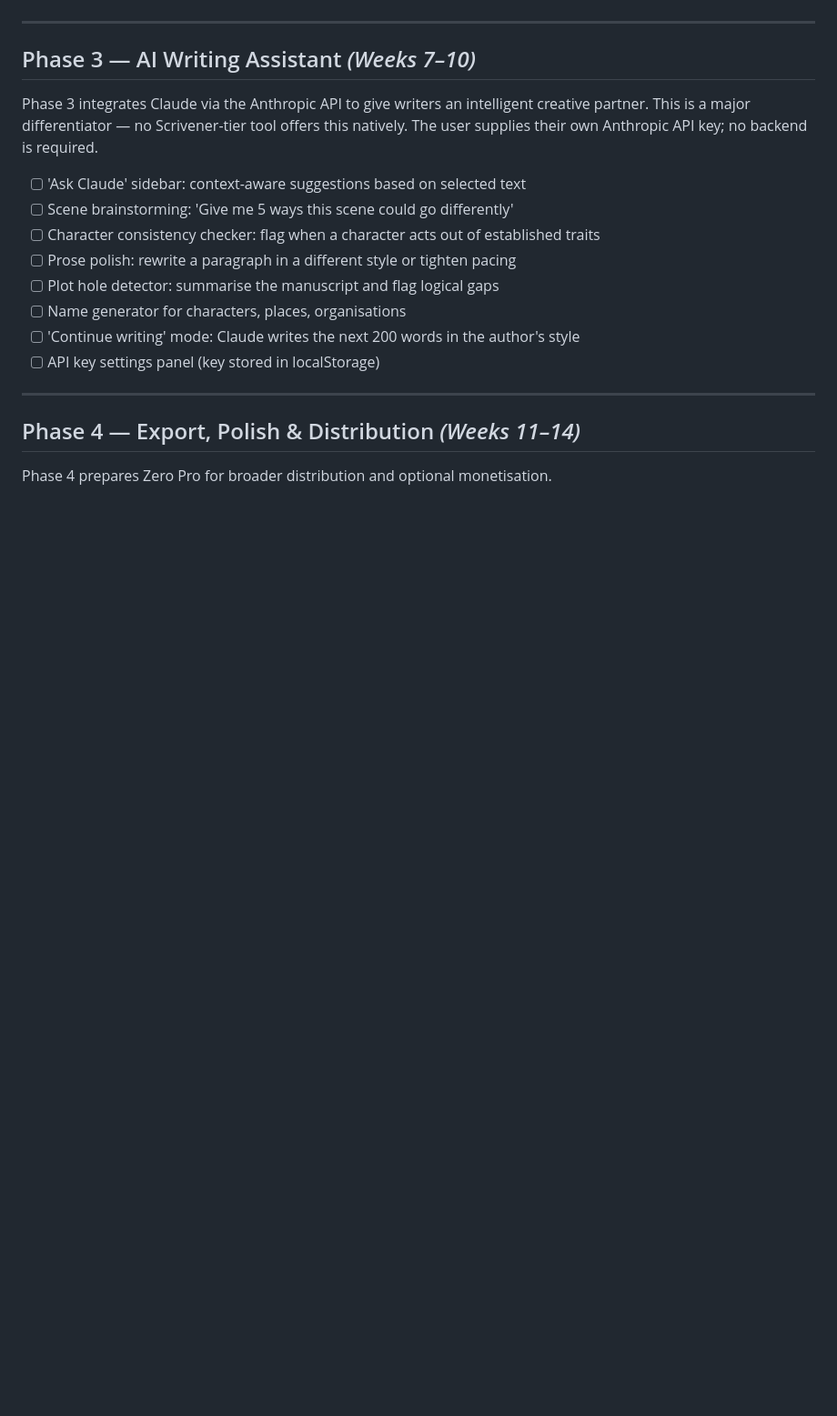
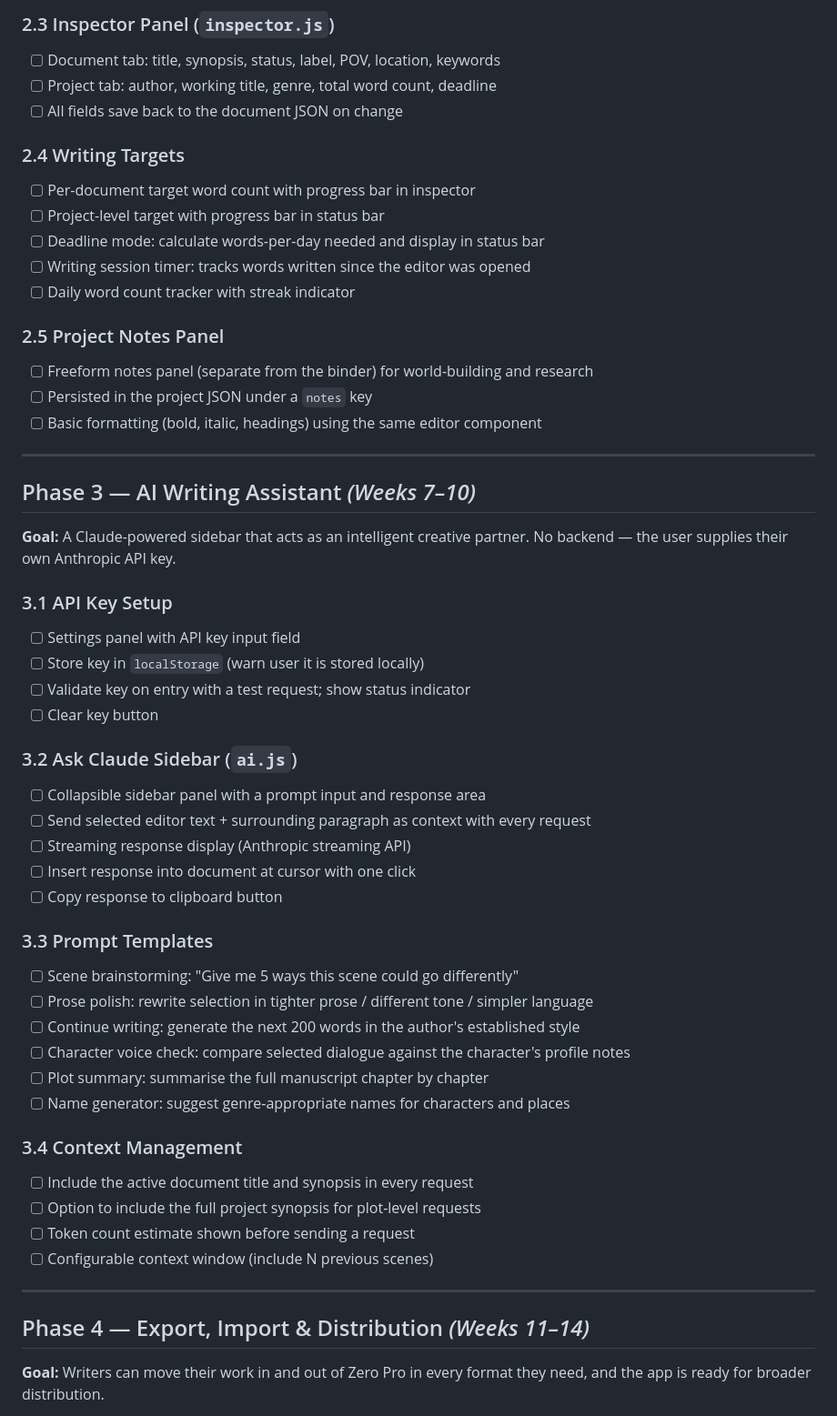
Before and after one commit to NORS3AI/Zero-Pro, a Markdown page: roadmap.md, the part around one of its changes. Shown at 91% size. Drawn GitHub-style; blank space fills up the shorter version.

```diff
--- a/roadmap.md
+++ b/roadmap.md
@@ -42,22 +74,56 @@ Phase 2 adds the visual planning tools that set Zero Pro apart from a simple edi
+### 2.3 Inspector Panel (`inspector.js`)
+- [ ] Document tab: title, synopsis, status, label, POV, location, keywords
+- [ ] Project tab: author, working title, genre, total word count, deadline
+- [ ] All fields save back to the document JSON on change
+
+### 2.4 Writing Targets
+- [ ] Per-document target word count with progress bar in inspector
+- [ ] Project-level target with progress bar in status bar
+- [ ] Deadline mode: calculate words-per-day needed and display in status bar
+- [ ] Writing session timer: tracks words written since the editor was opened
+- [ ] Daily word count tracker with streak indicator
+
+### 2.5 Project Notes Panel
+- [ ] Freeform notes panel (separate from the binder) for world-building and research
+- [ ] Persisted in the project JSON under a `notes` key
+- [ ] Basic formatting (bold, italic, headings) using the same editor component
 
 ---
 
 ## Phase 3 — AI Writing Assistant _(Weeks 7–10)_
 
-Phase 3 integrates Claude via the Anthropic API to give writers an intelligent creative partner. This is a major differentiator — no Scrivener-tier tool offers this natively. The user supplies their own Anthropic API key; no backend is required.
+**Goal:** A Claude-powered sidebar that acts as an intelligent creative partner. No backend — the user supplies their own Anthropic API key.
 
-- [ ] 'Ask Claude' sidebar: context-aware suggestions based on selected text
-- [ ] Scene brainstorming: 'Give me 5 ways this scene could go differently'
-- [ ] Character consistency checker: flag when a character acts out of established traits
-- [ ] Prose polish: rewrite a paragraph in a different style or tighten pacing
-- [ ] Plot hole detector: summarise the manuscript and flag logical gaps
-- [ ] Name generator for characters, places, organisations
-- [ ] 'Continue writing' mode: Claude writes the next 200 words in the author's style
-- [ ] API key settings panel (key stored in localStorage)
+### 3.1 API Key Setup
+- [ ] Settings panel with API key input field
+- [ ] Store key in `localStorage` (warn user it is stored locally)
+- [ ] Validate key on entry with a test request; show status indicator
+- [ ] Clear key button
+
+### 3.2 Ask Claude Sidebar (`ai.js`)
+- [ ] Collapsible sidebar panel with a prompt input and response area
+- [ ] Send selected editor text + surrounding paragraph as context with every request
+- [ ] Streaming response display (Anthropic streaming API)
+- [ ] Insert response into document at cursor with one click
+- [ ] Copy response to clipboard button
+
+### 3.3 Prompt Templates
+- [ ] Scene brainstorming: "Give me 5 ways this scene could go differently"
+- [ ] Prose polish: rewrite selection in tighter prose / different tone / simpler language
+- [ ] Continue writing: generate the next 200 words in the author's established style
+- [ ] Character voice check: compare selected dialogue against the character's profile notes
+- [ ] Plot summary: summarise the full manuscript chapter by chapter
+- [ ] Name generator: suggest genre-appropriate names for characters and places
+
+### 3.4 Context Management
+- [ ] Include the active document title and synopsis in every request
+- [ ] Option to include the full project synopsis for plot-level requests
+- [ ] Token count estimate shown before sending a request
+- [ ] Configurable context window (include N previous scenes)
 
 ---
 
-## Phase 4 — Export, Polish & Distribution _(Weeks 11–14)_
+## Phase 4 — Export, Import & Distribution _(Weeks 11–14)_
 
-Phase 4 prepares Zero Pro for broader distribution and optional monetisation.
+**Goal:** Writers can move their work in and out of Zero Pro in every format they need, and the app is ready for broader distribution.
 
```
Also changed, not shown: other parts of roadmap.md (+93 -33 lines).
